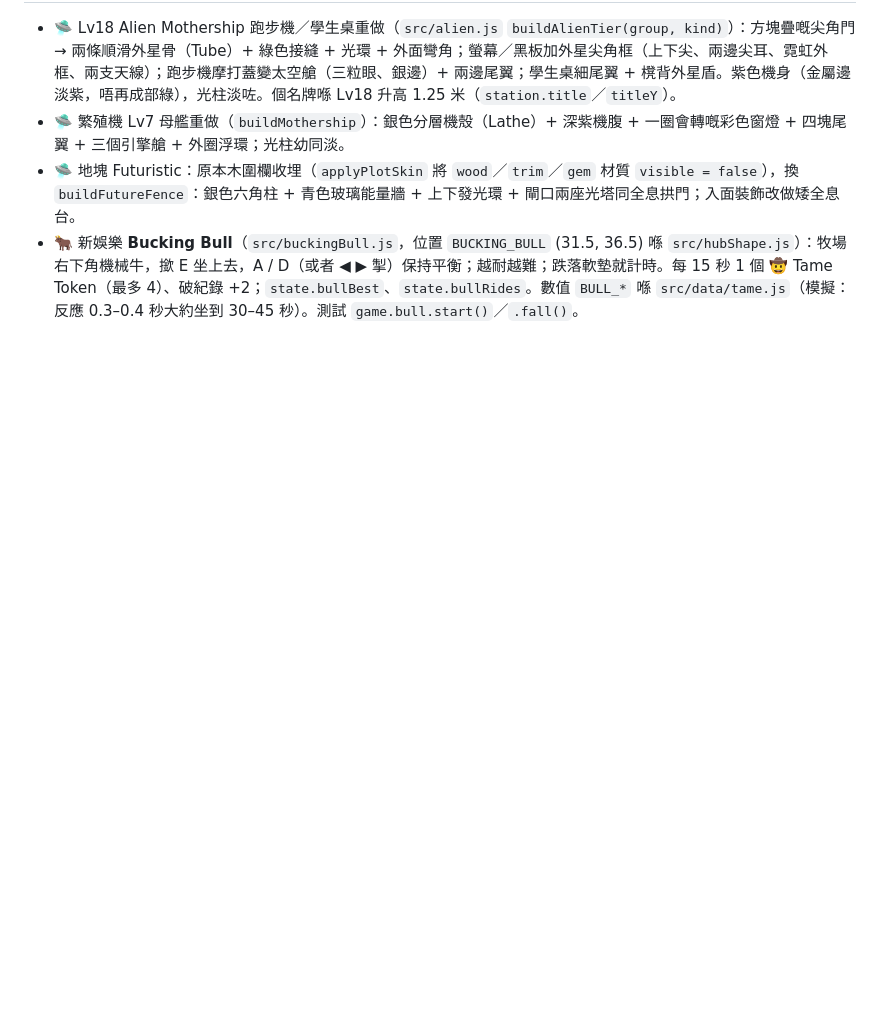
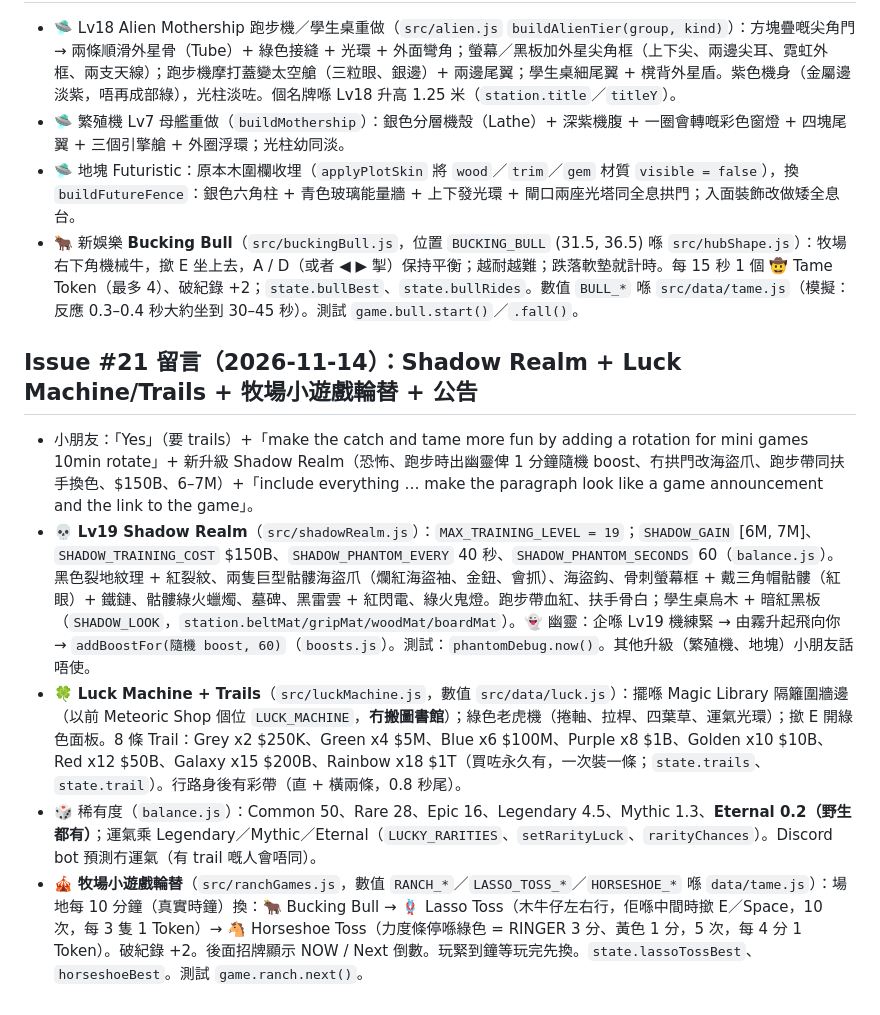
Before and after one commit to AfreakyDaPizza/animal-rescue-game, a Markdown page: docs/plan.md, the part around the change. GitHub-like rendering; blank space fills up the shorter version.

Commit message:
Notes for Issue #21 (Shadow Realm, Luck Machine, ranch rotation)
Refs #21

Co-Authored-By: Claude Opus 5.5 <noreply@anthropic.com>

```diff
--- a/docs/plan.md
+++ b/docs/plan.md
@@ -346,3 +346,10 @@ src/data/questions.js ← 野生動物問題
 - 🛸 繁殖機 Lv7 母艦重做（`buildMothership`）：銀色分層機殼（Lathe）+ 深紫機腹 + 一圈會轉嘅彩色窗燈 + 四塊尾翼 + 三個引擎艙 + 外圈浮環；光柱幼同淡。
 - 🛸 地塊 Futuristic：原本木圍欄收埋（`applyPlotSkin` 將 `wood`／`trim`／`gem` 材質 `visible = false`），換 `buildFutureFence`：銀色六角柱 + 青色玻璃能量牆 + 上下發光環 + 閘口兩座光塔同全息拱門；入面裝飾改做矮全息台。
 - 🐂 新娛樂 **Bucking Bull**（`src/buckingBull.js`，位置 `BUCKING_BULL` (31.5, 36.5) 喺 `src/hubShape.js`）：牧場右下角機械牛，撳 E 坐上去，A / D（或者 ◀ ▶ 掣）保持平衡；越耐越難；跌落軟墊就計時。每 15 秒 1 個 🤠 Tame Token（最多 4）、破紀錄 +2；`state.bullBest`、`state.bullRides`。數值 `BULL_*` 喺 `src/data/tame.js`（模擬：反應 0.3–0.4 秒大約坐到 30–45 秒）。測試 `game.bull.start()`／`.fall()`。
+
+## Issue #21 留言（2026-11-14）：Shadow Realm + Luck Machine/Trails + 牧場小遊戲輪替 + 公告
+- 小朋友：「Yes」（要 trails）+「make the catch and tame more fun by adding a rotation for mini games 10min rotate」+ 新升級 Shadow Realm（恐怖、跑步時出幽靈俾 1 分鐘隨機 boost、冇拱門改海盜爪、跑步帶同扶手換色、$150B、6–7M）+「include everything … make the paragraph look like a game announcement and the link to the game」。
+- 💀 **Lv19 Shadow Realm**（`src/shadowRealm.js`）：`MAX_TRAINING_LEVEL = 19`；`SHADOW_GAIN` [6M, 7M]、`SHADOW_TRAINING_COST` $150B、`SHADOW_PHANTOM_EVERY` 40 秒、`SHADOW_PHANTOM_SECONDS` 60（`balance.js`）。黑色裂地紋理 + 紅裂紋、兩隻巨型骷髏海盜爪（爛紅海盜袖、金鈕、會抓）、海盜鈎、骨刺螢幕框 + 戴三角帽骷髏（紅眼）+ 鐵鏈、骷髏綠火蠟燭、墓碑、黑雷雲 + 紅閃電、綠火鬼燈。跑步帶血紅、扶手骨白；學生桌烏木 + 暗紅黑板（`SHADOW_LOOK`，`station.beltMat/gripMat/woodMat/boardMat`）。👻 幽靈：企喺 Lv19 機練緊 → 由霧升起飛向你 → `addBoostFor(隨機 boost, 60)`（`boosts.js`）。測試：`phantomDebug.now()`。其他升級（繁殖機、地塊）小朋友話唔使。
+- 🍀 **Luck Machine + Trails**（`src/luckMachine.js`，數值 `src/data/luck.js`）：擺喺 Magic Library 隔籬圍牆邊（以前 Meteoric Shop 個位 `LUCK_MACHINE`，**冇搬圖書館**）；綠色老虎機（捲軸、拉桿、四葉草、運氣光環）；撳 E 開綠色面板。8 條 Trail：Grey x2 $250K、Green x4 $5M、Blue x6 $100M、Purple x8 $1B、Golden x10 $10B、Red x12 $50B、Galaxy x15 $200B、Rainbow x18 $1T（買咗永久有，一次裝一條；`state.trails`、`state.trail`）。行路身後有彩帶（直 + 橫兩條，0.8 秒尾）。
+- 🎲 稀有度（`balance.js`）：Common 50、Rare 28、Epic 16、Legendary 4.5、Mythic 1.3、**Eternal 0.2（野生都有）**；運氣乘 Legendary／Mythic／Eternal（`LUCKY_RARITIES`、`setRarityLuck`、`rarityChances`）。Discord bot 預測冇運氣（有 trail 嘅人會唔同）。
+- 🎪 **牧場小遊戲輪替**（`src/ranchGames.js`，數值 `RANCH_*`／`LASSO_TOSS_*`／`HORSESHOE_*` 喺 `data/tame.js`）：場地每 10 分鐘（真實時鐘）換：🐂 Bucking Bull → 🪢 Lasso Toss（木牛仔左右行，佢喺中間時撳 E／Space，10 次，每 3 隻 1 Token）→ 🐴 Horseshoe Toss（力度條停喺綠色 = RINGER 3 分、黃色 1 分，5 次，每 4 分 1 Token）。破紀錄 +2。後面招牌顯示 NOW / Next 倒數。玩緊到鐘等玩完先換。`state.lassoTossBest`、`horseshoeBest`。測試 `game.ranch.next()`。
```
Also changed, not shown: CLAUDE.md (+1 -0 lines).
